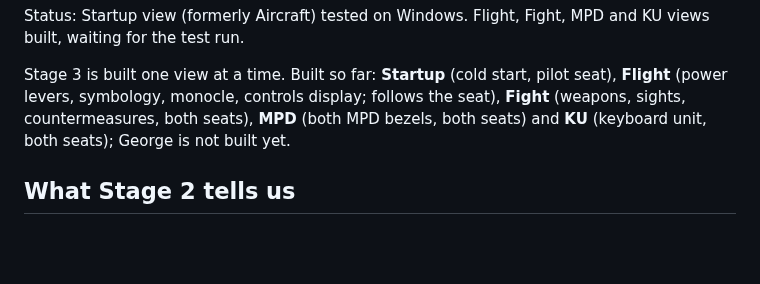
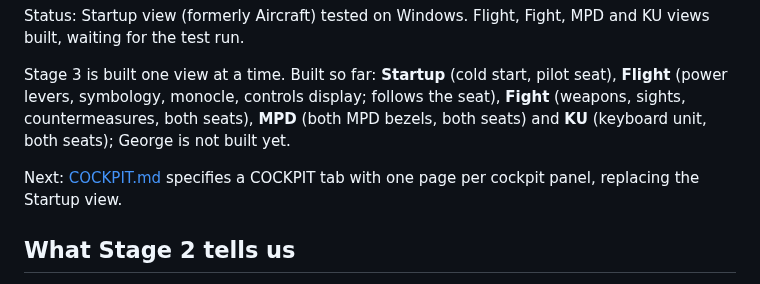
Before and after one commit to AlexanderHultsch/DCS-Dashboard, a Markdown page: docs/STAGE3.md, the part around the change. Rendered like a GitHub page; blank space fills up the shorter version.

Commit message:
Docs: spec for the COCKPIT tab, panel pages and guarded controls
Co-Authored-By: Claude Sonnet 5.5 <noreply@anthropic.com>

```diff
--- a/docs/STAGE3.md
+++ b/docs/STAGE3.md
@@ -5,6 +5,8 @@ Detailed spec for Stage 3 of [SPEC.md](SPEC.md). Goal: a dashboard page on the t
 Status: Startup view (formerly Aircraft) tested on Windows. Flight, Fight, MPD and KU views built, waiting for the test run.
 
 Stage 3 is built one view at a time. Built so far: **Startup** (cold start, pilot seat), **Flight** (power levers, symbology, monocle, controls display; follows the seat), **Fight** (weapons, sights, countermeasures, both seats), **MPD** (both MPD bezels, both seats) and **KU** (keyboard unit, both seats); George is not built yet.
+
+Next: [COCKPIT.md](COCKPIT.md) specifies a COCKPIT tab with one page per cockpit panel, replacing the Startup view.
 
 ## What Stage 2 tells us
 
```
Also changed, not shown: docs/COCKPIT.md (added, +341 -0 lines).
